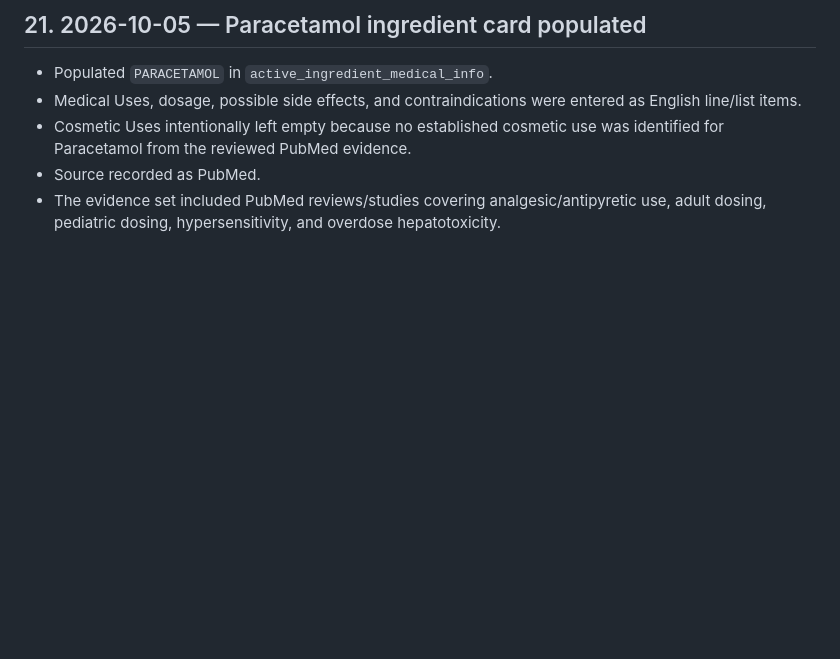
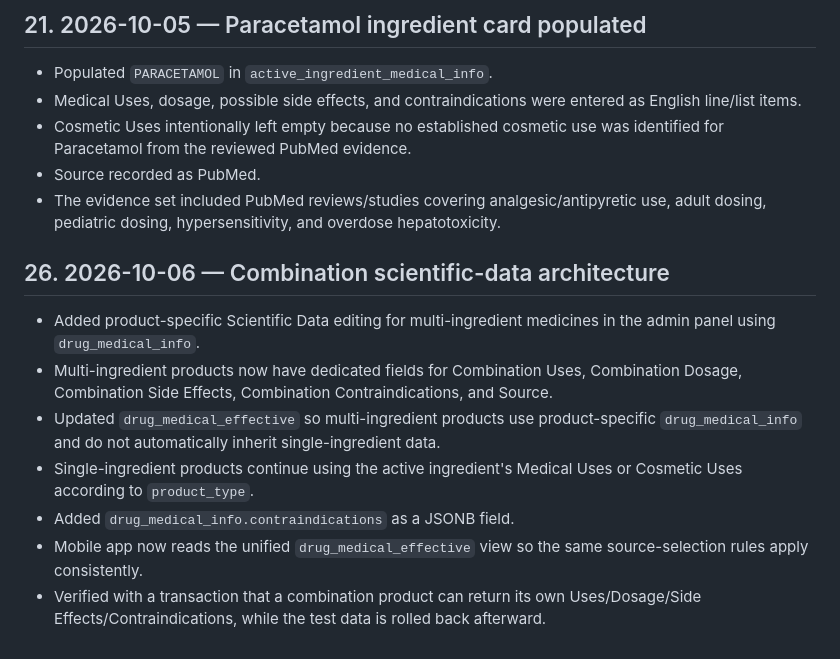
Before and after one commit to Ahmedbadr44/egydrugs-admin, a Markdown page: PROJECT_HISTORY.md, the part around the change. Drawn GitHub-style; blank space fills up the shorter version.

Commit message:
Record combination scientific data architecture

```diff
--- a/PROJECT_HISTORY.md
+++ b/PROJECT_HISTORY.md
@@ -471,3 +471,12 @@ Before changing anything:
 - Cosmetic Uses intentionally left empty because no established cosmetic use was identified for Paracetamol from the reviewed PubMed evidence.
 - Source recorded as PubMed.
 - The evidence set included PubMed reviews/studies covering analgesic/antipyretic use, adult dosing, pediatric dosing, hypersensitivity, and overdose hepatotoxicity.
+
+## 26. 2026-10-06 — Combination scientific-data architecture
+- Added product-specific Scientific Data editing for multi-ingredient medicines in the admin panel using `drug_medical_info`.
+- Multi-ingredient products now have dedicated fields for Combination Uses, Combination Dosage, Combination Side Effects, Combination Contraindications, and Source.
+- Updated `drug_medical_effective` so multi-ingredient products use product-specific `drug_medical_info` and do not automatically inherit single-ingredient data.
+- Single-ingredient products continue using the active ingredient's Medical Uses or Cosmetic Uses according to `product_type`.
+- Added `drug_medical_info.contraindications` as a JSONB field.
+- Mobile app now reads the unified `drug_medical_effective` view so the same source-selection rules apply consistently.
+- Verified with a transaction that a combination product can return its own Uses/Dosage/Side Effects/Contraindications, while the test data is rolled back afterward.
```
